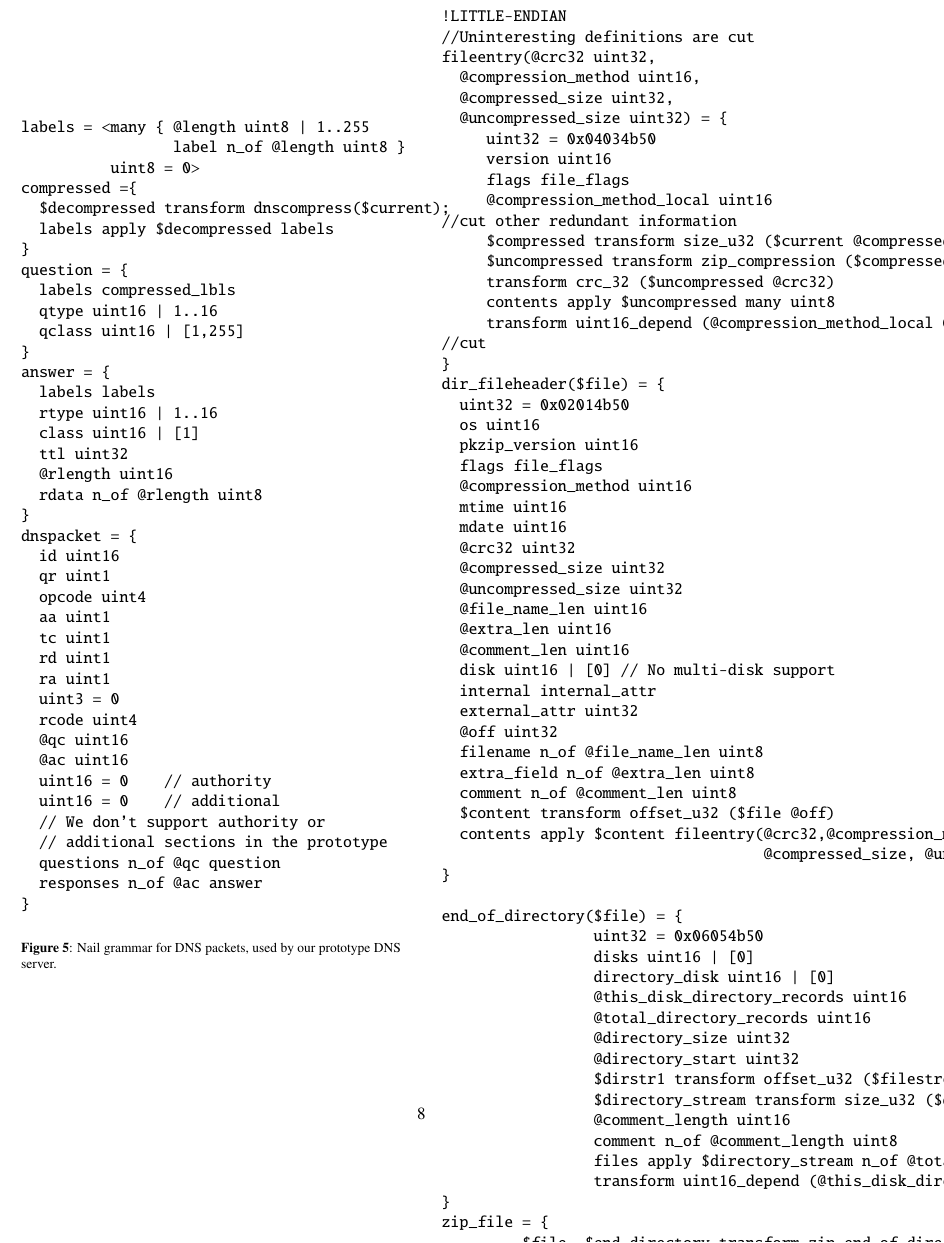
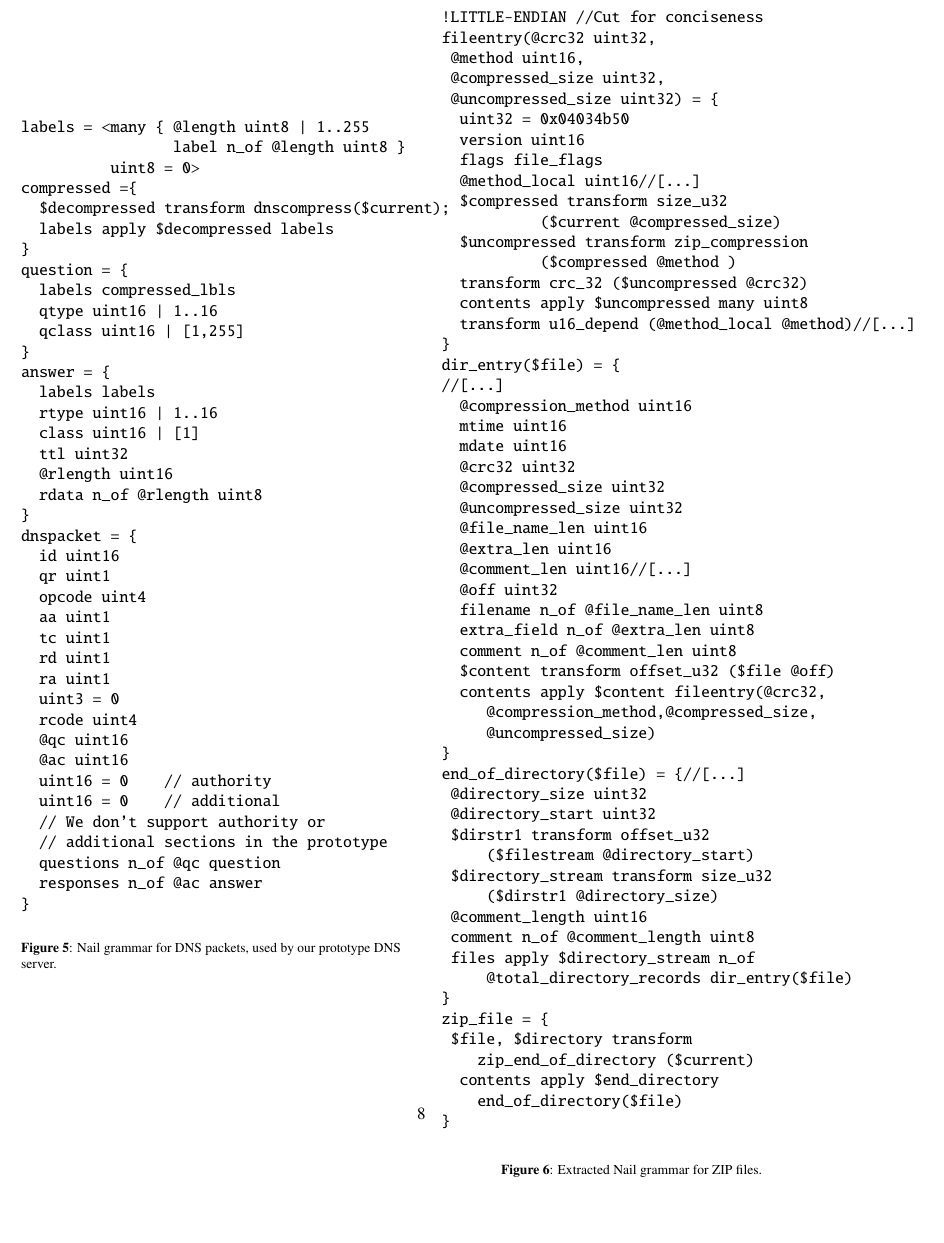
Before and after one commit to jbangert/nail, a LaTeX paper (paper/osdi14/main.tex, which reads paper/osdi14/fig-zip.tex): part of page 8 of 11, cut at the place of the change, the shorter picture padded with empty space. Compiled offline with pdfLaTeX.

Commit message:
ZIP grammar fits into column

```diff
--- a/paper/osdi14/fig-zip.tex
+++ b/paper/osdi14/fig-zip.tex
@@ -1,28 +1,24 @@
 \begin{figure}
 \begin{verbatim}
-!LITTLE-ENDIAN
-//Uninteresting definitions are cut
+!LITTLE-ENDIAN //Cut for conciseness
 fileentry(@crc32 uint32,
-  @compression_method uint16,
+ @method uint16,
  @compressed_size uint32,
  @uncompressed_size uint32) = {
   uint32 = 0x04034b50
   version uint16
   flags file_flags
-     @compression_method_local uint16
-//cut other redundant information
-     $compressed transform size_u32 ($current @compressed_size)
-     $uncompressed transform zip_compression ($compressed @compression_method )
+  @method_local uint16//[...]
+  $compressed transform size_u32
+           ($current @compressed_size)
+  $uncompressed transform zip_compression
+           ($compressed @method )
   transform crc_32 ($uncompressed @crc32)
   contents apply $uncompressed many uint8
-     transform uint16_depend (@compression_method_local @compression_method)
-//cut
+  transform u16_depend (@method_local @method)//[...]
 }
-dir_fileheader($file) = {
-  uint32 = 0x02014b50
-  os uint16
-  pkzip_version uint16
-  flags file_flags
+dir_entry($file) = {
+//[...]
   @compression_method uint16
   mtime uint16
   mdate uint16
@@ -31,37 +27,33 @@ dir_fileheader($file) = {
   @uncompressed_size uint32
   @file_name_len uint16
   @extra_len uint16
-  @comment_len uint16
-  disk uint16 | [0] // No multi-disk support
-  internal internal_attr
-  external_attr uint32
+  @comment_len uint16//[...]
   @off uint32
   filename n_of @file_name_len uint8
   extra_field n_of @extra_len uint8
   comment n_of @comment_len uint8
   $content transform offset_u32 ($file @off)
-  contents apply $content fileentry(@crc32,@compression_method,
-                                    @compressed_size, @uncompressed_size)
+  contents apply $content fileentry(@crc32,
+     @compression_method,@compressed_size,
+     @uncompressed_size)
 }
-
-end_of_directory($file) = {
-                 uint32 = 0x06054b50
-                 disks uint16 | [0]
-                 directory_disk uint16 | [0]
-                 @this_disk_directory_records uint16
-                 @total_directory_records uint16
+end_of_directory($file) = {//[...]
  @directory_size uint32
  @directory_start uint32
-                 $dirstr1 transform offset_u32 ($filestream @directory_start) //TODO: how can we get the offset properly
-                 $directory_stream transform size_u32 ($dirstr1 @directory_size)
+ $dirstr1 transform offset_u32
+     ($filestream @directory_start)
+ $directory_stream transform size_u32
+     ($dirstr1 @directory_size)
  @comment_length uint16
  comment n_of @comment_length uint8
-                 files apply $directory_stream n_of @total_directory_records dir_fileheader($file)
-                 transform uint16_depend (@this_disk_directory_records @total_directory_records)
+ files apply $directory_stream n_of
+     @total_directory_records dir_entry($file)
 }
 zip_file = {
-         $file, $end_directory transform zip_end_of_directory ($current)
-         contents apply $end_directory end_of_directory($file)
+ $file, $directory transform
+    zip_end_of_directory ($current)
+  contents apply $end_directory
+    end_of_directory($file)
 }
 \end{verbatim}
 \caption{Extracted Nail grammar for ZIP files.}
```
Lines whose indentation alone changed are shown as unchanged.
